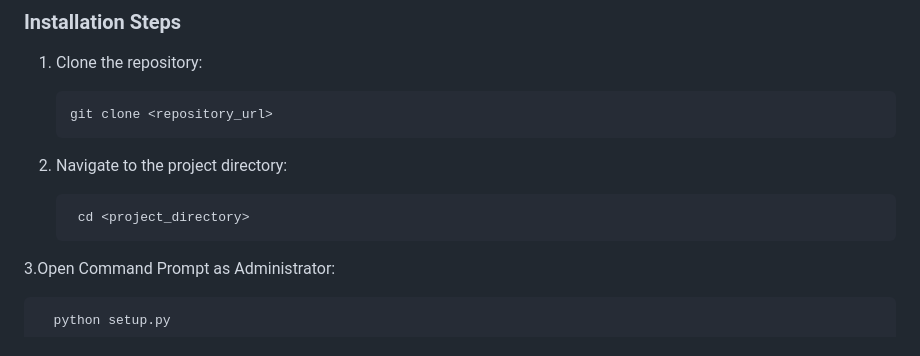
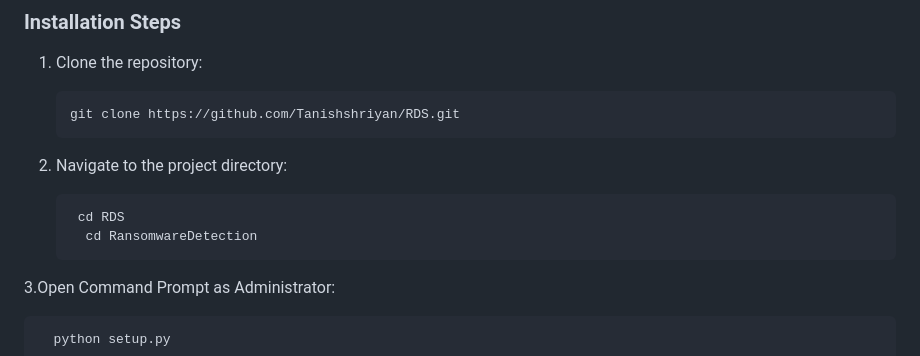
Before and after one commit to Tanishshriyan/RDS, a Markdown page: README.md, the part around the change. Rendered like a GitHub page.

````diff
--- a/README.md
+++ b/README.md
@@ -81,10 +81,11 @@ The repository reflects a **research and learning-oriented implementation**, not
 ### Installation Steps
 1. Clone the repository:
    ```bash
-   git clone <repository_url>
+   git clone https://github.com/Tanishshriyan/RDS.git
 2. Navigate to the project directory:
 
-        cd <project_directory>
+        cd RDS
+         cd RansomwareDetection
 
 3.Open Command Prompt as Administrator:
 
````
